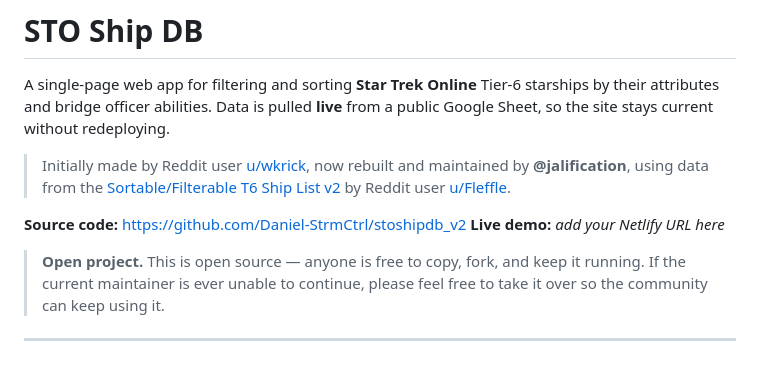
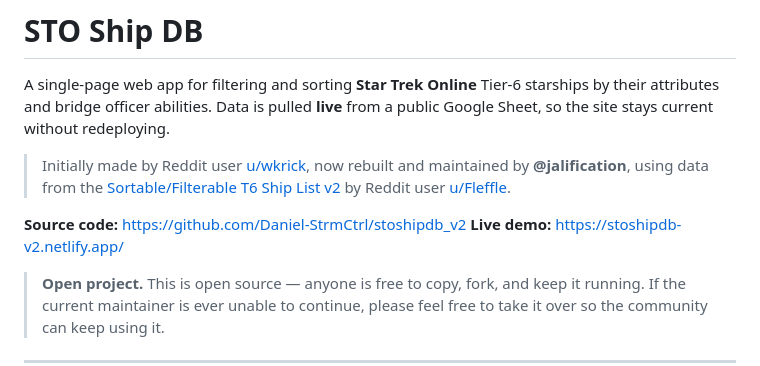
Before and after one commit to Daniel-StrmCtrl/stoshipdb_v2, a Markdown page: README.md, the part around the change. Drawn GitHub-style.

Commit message:
Add live Netlify URL to README
Co-Authored-By: Claude Opus 4.8 <noreply@anthropic.com>
Claude-Session: https://claude.ai/code/session_01PBeLwLWJe3RDY1ovk6Vtws

```diff
--- a/README.md
+++ b/README.md
@@ -10,7 +10,7 @@ Google Sheet, so the site stays current without redeploying.
 > by Reddit user [u/Fleffle](https://www.reddit.com/user/Fleffle).
 
 **Source code:** <https://github.com/Daniel-StrmCtrl/stoshipdb_v2>
-**Live demo:** _add your Netlify URL here_
+**Live demo:** <https://stoshipdb-v2.netlify.app/>
 
 > **Open project.** This is open source — anyone is free to copy, fork, and keep it
 > running. If the current maintainer is ever unable to continue, please feel free to
```
